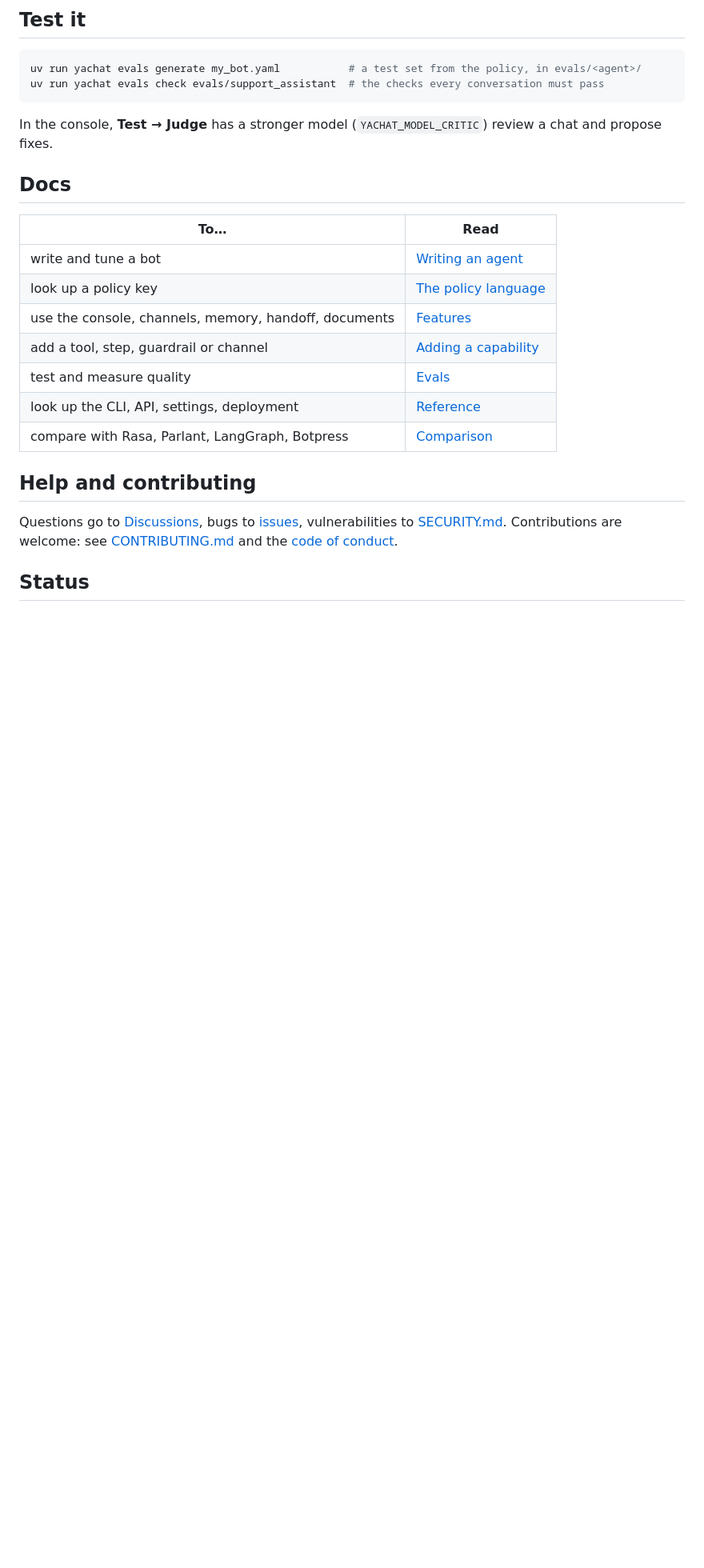
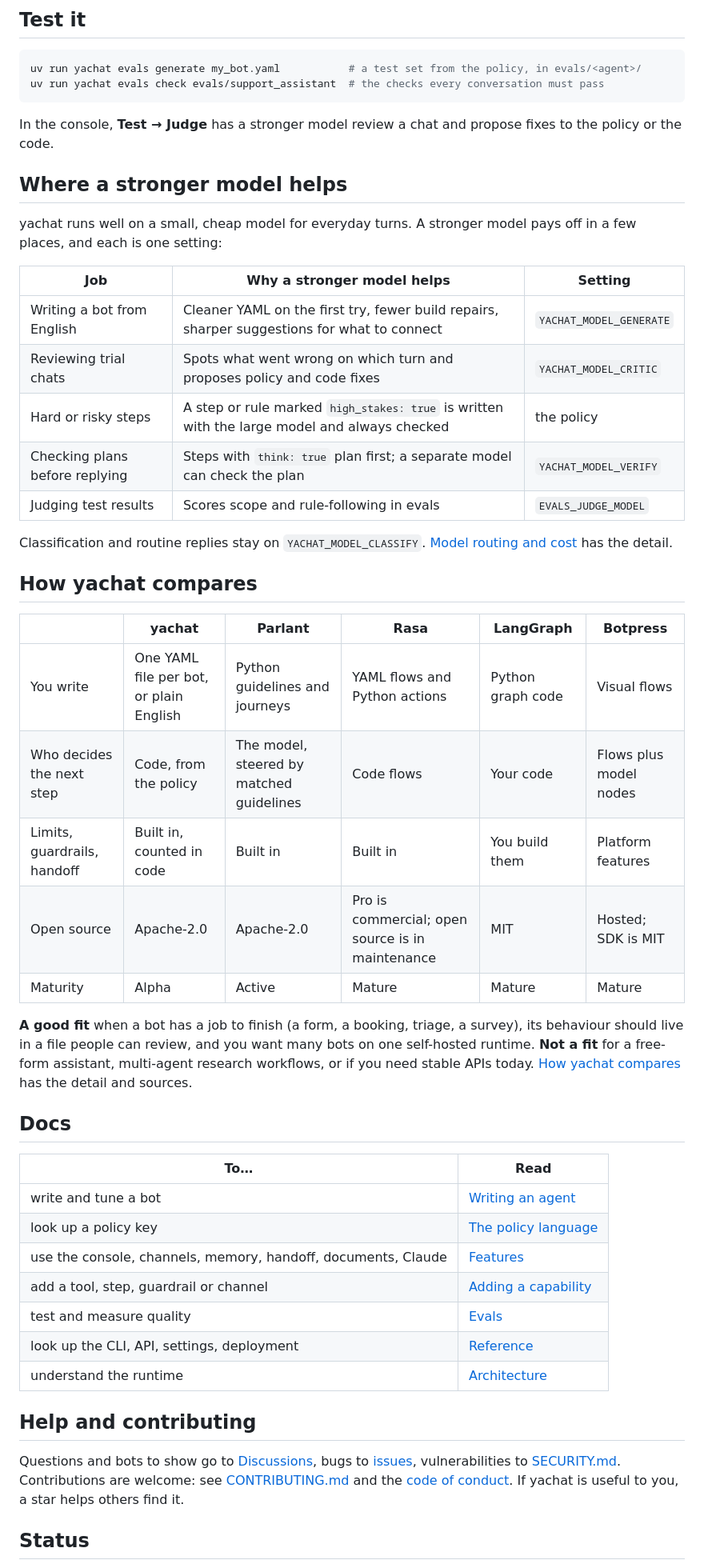
Before and after one commit to pnrajan/keelchat, a Markdown page: README.md, the part around one of its changes. Shown at 80% size. Drawn GitHub-style; blank space fills up the shorter version.

````diff
--- a/README.md
+++ b/README.md
@@ -96,7 +136,38 @@ uv run yachat evals generate my_bot.yaml           # a test set from the policy,
 uv run yachat evals check evals/support_assistant  # the checks every conversation must pass
 ```
 
-In the console, **Test → Judge** has a stronger model (`YACHAT_MODEL_CRITIC`) review a chat and propose fixes.
+In the console, **Test → Judge** has a stronger model review a chat and propose fixes to the policy or the code.
+
+## Where a stronger model helps
+
+yachat runs well on a small, cheap model for everyday turns. A stronger model pays off in a few places, and each is
+one setting:
+
+| Job | Why a stronger model helps | Setting |
+|---|---|---|
+| Writing a bot from English | Cleaner YAML on the first try, fewer build repairs, sharper suggestions for what to connect | `YACHAT_MODEL_GENERATE` |
+| Reviewing trial chats | Spots what went wrong on which turn and proposes policy and code fixes | `YACHAT_MODEL_CRITIC` |
+| Hard or risky steps | A step or rule marked `high_stakes: true` is written with the large model and always checked | the policy |
+| Checking plans before replying | Steps with `think: true` plan first; a separate model can check the plan | `YACHAT_MODEL_VERIFY` |
+| Judging test results | Scores scope and rule-following in evals | `EVALS_JUDGE_MODEL` |
+
+Classification and routine replies stay on `YACHAT_MODEL_CLASSIFY`. [Model routing and cost](docs/REFERENCE.md) has
+the detail.
+
+## How yachat compares
+
+| | **yachat** | **Parlant** | **Rasa** | **LangGraph** | **Botpress** |
+|---|---|---|---|---|---|
+| You write | One YAML file per bot, or plain English | Python guidelines and journeys | YAML flows and Python actions | Python graph code | Visual flows |
+| Who decides the next step | Code, from the policy | The model, steered by matched guidelines | Code flows | Your code | Flows plus model nodes |
+| Limits, guardrails, handoff | Built in, counted in code | Built in | Built in | You build them | Platform features |
+| Open source | Apache-2.0 | Apache-2.0 | Pro is commercial; open source is in maintenance | MIT | Hosted; SDK is MIT |
+| Maturity | Alpha | Active | Mature | Mature | Mature |
+
+**A good fit** when a bot has a job to finish (a form, a booking, triage, a survey), its behaviour should live in a
+file people can review, and you want many bots on one self-hosted runtime. **Not a fit** for a free-form assistant,
+multi-agent research workflows, or if you need stable APIs today. [How yachat compares](docs/COMPARISON.md) has the
+detail and sources.
 
 ## Docs
 
@@ -104,17 +175,18 @@ In the console, **Test → Judge** has a stronger model (`YACHAT_MODEL_CRITIC`)
 |---|---|
 | write and tune a bot | [Writing an agent](docs/WRITING_AN_AGENT.md) |
 | look up a policy key | [The policy language](docs/POLICY_LANGUAGE.md) |
-| use the console, channels, memory, handoff, documents | [Features](docs/FEATURES.md) |
+| use the console, channels, memory, handoff, documents, Claude | [Features](docs/FEATURES.md) |
 | add a tool, step, guardrail or channel | [Adding a capability](docs/ADDING_A_CAPABILITY.md) |
 | test and measure quality | [Evals](docs/EVALS.md) |
 | look up the CLI, API, settings, deployment | [Reference](docs/REFERENCE.md) |
-| compare with Rasa, Parlant, LangGraph, Botpress | [Comparison](docs/COMPARISON.md) |
+| understand the runtime | [Architecture](docs/ARCHITECTURE.md) |
 
 ## Help and contributing
 
-Questions go to [Discussions](https://github.com/pnrajan/yachat/discussions), bugs to
+Questions and bots to show go to [Discussions](https://github.com/pnrajan/yachat/discussions), bugs to
 [issues](https://github.com/pnrajan/yachat/issues/new/choose), vulnerabilities to [SECURITY.md](SECURITY.md).
 Contributions are welcome: see [CONTRIBUTING.md](CONTRIBUTING.md) and the [code of conduct](CODE_OF_CONDUCT.md).
+If yachat is useful to you, a star helps others find it.
 
 ## Status
 
````
Also changed, not shown: other parts of README.md (+56 -16 lines), CHANGELOG.md (+2 -0 lines), docs/FEATURES.md (+7 -0 lines), docs/assets/compose.jpg (added), docs/assets/console.jpg, docs/assets/demo-make.jpg (added), docs/assets/make-a-bot.gif (added), 3 other files.
